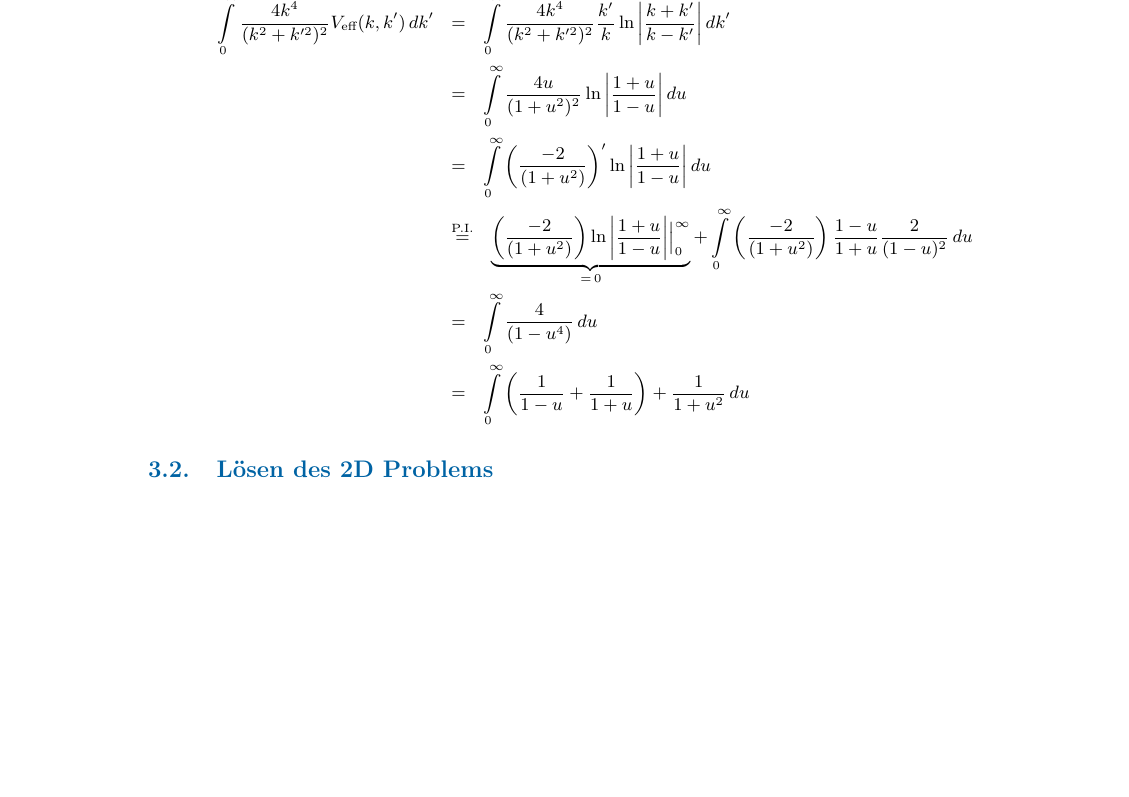
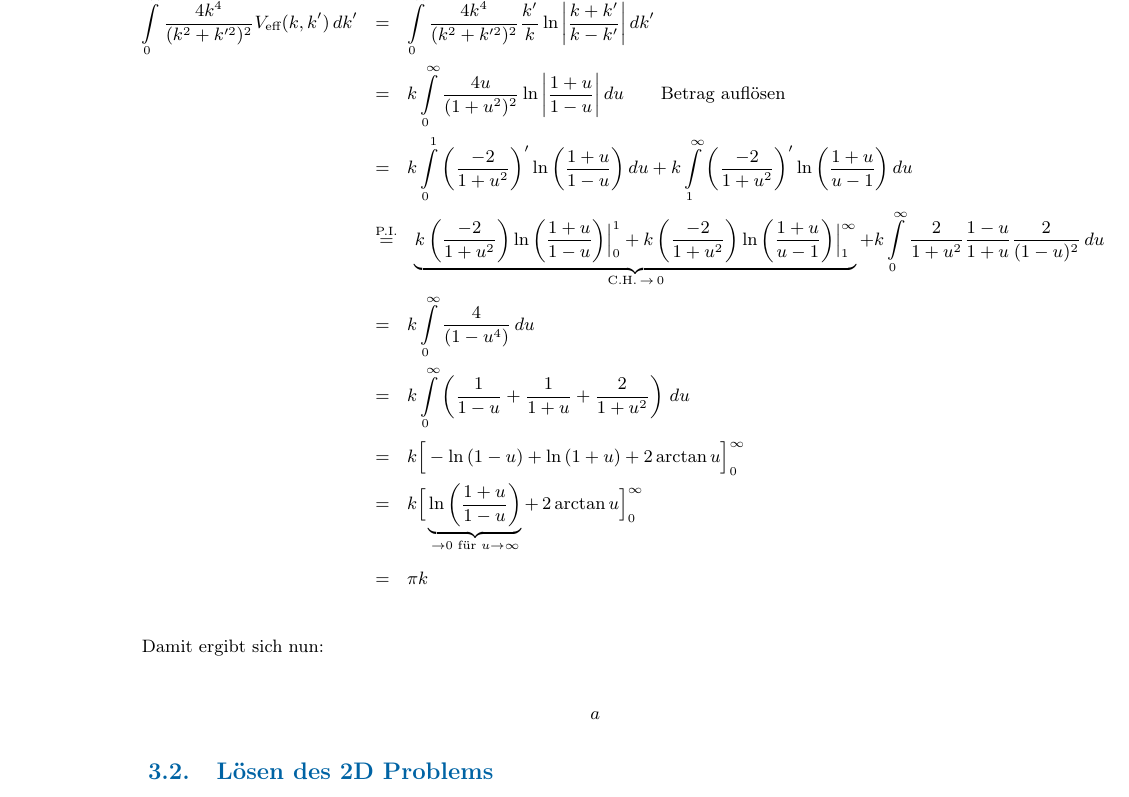
Before and after one commit to MxMstrmn/Thesis, a LaTeX document (Texte/Zusammenfassung/Zusammenfassungen.tex, which reads Texte/Zusammenfassung/Abschnitte/Numerik.tex): part of page 10 of 11, cut so that both start at the same text. Compiled offline with pdfLaTeX.

Commit message:
Texte: Numerikteil Wanniergleichung 2.Teil Integral mit Konvergenzfaktor fertgigestellt

```diff
--- a/Texte/Zusammenfassung/Abschnitte/Numerik.tex
+++ b/Texte/Zusammenfassung/Abschnitte/Numerik.tex
@@ -62,11 +62,18 @@ In Hinblick auf die numerische Behandlung muss Teil 2 noch weiter analysiert wer
 \begin{alignat*}{2}
 \int\limits_{0}^{\infty} \frac{4k^4}{(k^2+k '^2)^2}V_\text{eff}(k,k')\,dk'
 						&& \ \ &=\ \ \int\limits_{0}^{\infty} \frac{4k^4}{(k^2+k '^2)^2}\frac{k '}{k}\ln{\left |\frac{k + k '}{k-k'}\right |}\,dk' \\
-						&& \ \ &=\ \ 	\int\limits_{0}^{\infty} \frac{4u}{(1+u^2)^2}\ln{\left |\frac{1 + u}{1-u}\right |}\,du \\
-						&& \ \ &=\ \ 	\int\limits_{0}^{\infty} \left (\frac{-2}{(1+u^2)}\right )'\ln{\left |\frac{1 + u}{1-u}\right |}\,du \\
-						&& \ \ &\stackrel{\text{P.I.}}{=}\ \ \underbrace{\left (\frac{-2}{(1+u^2)}\right )\ln{\left | \frac{1 + u}{1-u}\right |}\Big |_{0}^{\infty}}_{=\,0}
-						+\int\limits_{0}^{\infty} \left (\frac{-2}{(1+u^2)}\right )\frac{1 - u}{1+u}\frac{2}{(1-u)^2}\,du \\
-						&& \ \ &=\ \ 	\int\limits_{0}^{\infty} \frac{4}{(1-u^4)}\,du  \\
-						&& \ \ &=\ \ 	\int\limits_{0}^{\infty} \left (\frac{1}{1-u}+\frac{1}{1+u}\right )+\frac{1}{1+u^2}\,du
+						&& \ \ &=\ \ 	k\int\limits_{0}^{\infty} \frac{4u}{(1+u^2)^2}\ln{\left |\frac{1 + u}{1-u}\right |}\,du \qquad\text{Betrag auflösen}\\
+						&& \ \ &=\ \ 	k\int\limits_{0}^{1} \left (\frac{-2}{1+u^2}\right )'\ln{\left (\frac{1 + u}{1-u}\right )}\,du + k\int\limits_{1}^{\infty} \left( \frac{-2}{1+u^2}\right )'\ln{\left (\frac{1 + u}{u-1}\right )}\,du\\
+						&& \ \ &\stackrel{\text{P.I.}}{=}\ \ \underbrace{k\left (\frac{-2}{1+u^2}\right )\ln{\left ( \frac{1 + u}{1-u}\right )}\Big |_{0}^{1}+k\left (\frac{-2}{1+u^2}\right )\ln{\left ( \frac{1 + u}{u-1}\right )}\Big |_{1}^{\infty}}_{\text{C.H.}\,\rightarrow \,0}
+						+k\int\limits_{0}^{\infty} \frac{2}{1+u^2}\frac{1 - u}{1+u}\frac{2}{(1-u)^2}\,du \\
+						&& \ \ &=\ \ 	k\int\limits_{0}^{\infty} \frac{4}{(1-u^4)}\,du  \\
+						&& \ \ &=\ \ 	k\int\limits_{0}^{\infty} \left (\frac{1}{1-u}+\frac{1}{1+u}+\frac{2}{1+u^2}\right )\,du\\
+						&& \ \ &=\ \ 	k\Big[-\ln{(1-u)}+\ln{(1+u)}+ 2\arctan{u}\Big]_{0}^{\infty}\\
+						&& \ \ &=\ \ 	k\Big[\underbrace{\ln\left (\frac{1+u}{1-u}\right )}_{\rightarrow 0 \text{ für } u\rightarrow \infty}+\, 2\arctan{u}\Big]_{0}^{\infty}\\
+						&& \ \ &=\ \ 	\pi k
+\end{alignat*}
+Damit ergibt sich nun:
+\begin{alignat*}{2}
+a
 \end{alignat*}
 \subsection{Lösen des 2D Problems}
```
Also changed, not shown: Texte/Zusammenfassung/Zusammenfassungen.tex (+1 -0 lines), Texte/Zusammenfassung/Zusammenfassungen.pdf.
